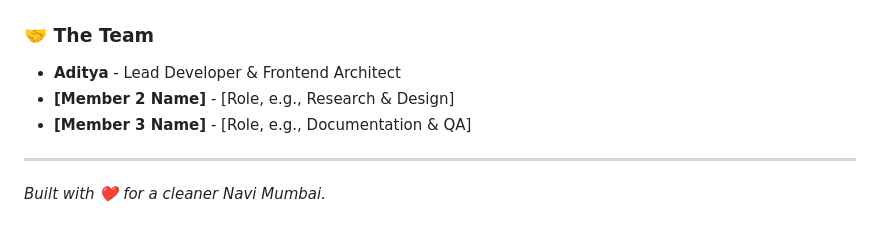
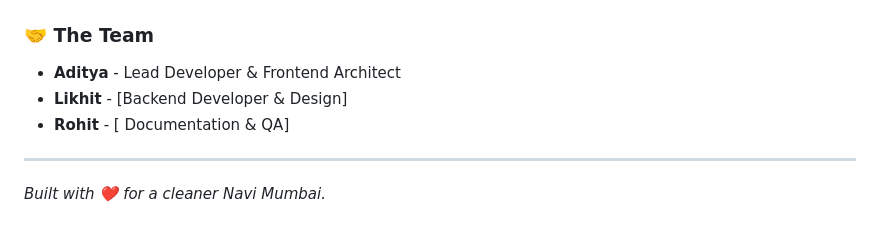
Before and after one commit to College-MiniProject/GeoClean1, a Markdown page: README.md, the part around the change. Rendered like a GitHub page.

```diff
--- a/README.md
+++ b/README.md
@@ -82,8 +82,8 @@ GeoClean/ ├── index.html # Main Landing Page & Dashboard ├── auth.ht
 
 ### 🤝 The Team
 * **Aditya** - Lead Developer & Frontend Architect
-* **[Member 2 Name]** - [Role, e.g., Research & Design]
-* **[Member 3 Name]** - [Role, e.g., Documentation & QA]
+* **Likhit** - [Backend Developer & Design]
+* **Rohit** - [ Documentation & QA]
 
 ---
 
```
